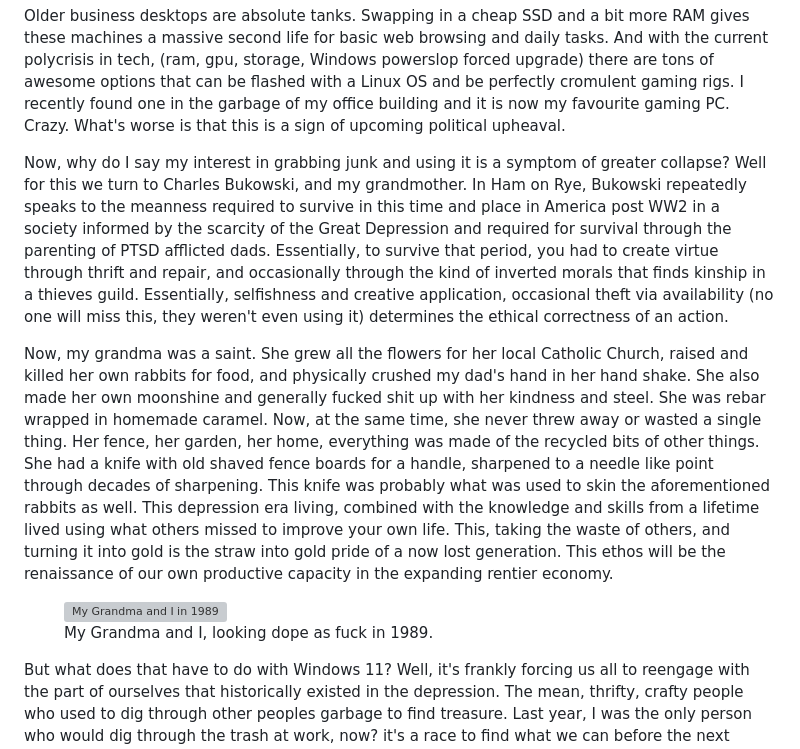
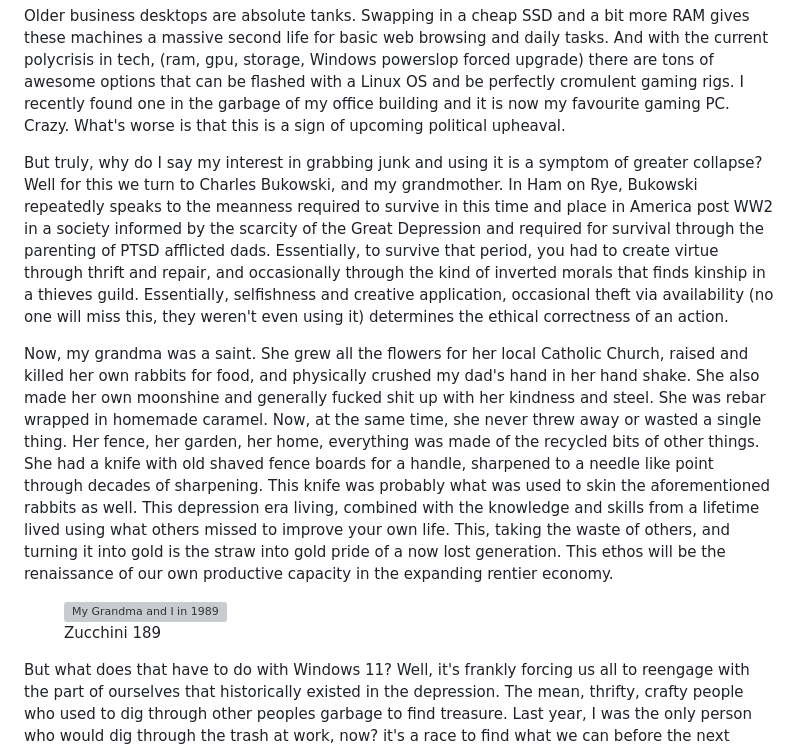
Before and after one commit to ham-on-dude/plaintextbfn.github.io, a Markdown page: blog/so-it-begins.md, the part around one of its changes. Rendered like a GitHub page; grey boxes are pictures that could not be loaded.

```diff
--- a/blog/so-it-begins.md
+++ b/blog/so-it-begins.md
@@ -14,7 +14,7 @@ date: 2026-07-28
     Older business desktops are absolute tanks. Swapping in a cheap SSD and a bit more RAM gives these machines a massive second life for basic web browsing and daily tasks. And with the current polycrisis in tech, (ram, gpu, storage, Windows powerslop forced upgrade) there are tons of awesome options that can be flashed with a Linux OS and be perfectly cromulent gaming rigs. I recently found one in the garbage of my office building and it is now my favourite gaming PC. Crazy. What's worse is that this is a sign of upcoming political upheaval.
   </p>
   <p>
-    Now, why do I say my interest in grabbing junk and using it is a symptom of greater collapse? Well for this we turn to Charles Bukowski, and my grandmother. In Ham on Rye, Bukowski repeatedly speaks to the meanness required to survive in this time and place in  America post WW2 in a society informed by the scarcity of the Great Depression and required for survival through the parenting of PTSD afflicted dads. Essentially, to survive that period, you had to create virtue through thrift and repair, and occasionally through the kind of inverted morals that finds kinship in a thieves guild. Essentially, selfishness and creative application, occasional theft via availability (no one will miss this, they weren't even using it) determines the ethical correctness of an action.
+    But truly, why do I say my interest in grabbing junk and using it is a symptom of greater collapse? Well for this we turn to Charles Bukowski, and my grandmother. In Ham on Rye, Bukowski repeatedly speaks to the meanness required to survive in this time and place in  America post WW2 in a society informed by the scarcity of the Great Depression and required for survival through the parenting of PTSD afflicted dads. Essentially, to survive that period, you had to create virtue through thrift and repair, and occasionally through the kind of inverted morals that finds kinship in a thieves guild. Essentially, selfishness and creative application, occasional theft via availability (no one will miss this, they weren't even using it) determines the ethical correctness of an action.
   </p>
   <p>
     Now, my grandma was a saint. She grew all the flowers for her local Catholic Church, raised and killed her own rabbits for food, and physically crushed my dad's hand in her hand shake. She also made her own moonshine and generally fucked shit up with her kindness and steel. She was rebar wrapped in homemade caramel. Now, at the same time, she never threw away or wasted a single thing. Her fence, her garden, her home, everything was made of the recycled bits of other things. She had a knife with old shaved fence boards for a handle, sharpened to a needle like point through decades of sharpening. This knife was probably what was used to skin the aforementioned rabbits as well. This depression era living, combined with the knowledge and skills from a lifetime lived using what others missed to improve your own life. This, taking the waste of others, and turning it into gold is the straw into gold pride of a now lost generation. This ethos will be the renaissance of our own productive capacity in the expanding rentier economy.
@@ -22,7 +22,7 @@ date: 2026-07-28
   <figure style="margin: 2rem 0; text-align: center;">
   <img src="../assets/Screenshot 2026-07-31 105339.png" alt="My Grandma and I in 1989" style="max-width: 100%; height: auto; border-radius: 4px;" />
   <figcaption style="font-size: 0.85rem; color: var(--muted); margin-top: 0.5rem;">
-    My Grandma and I, looking dope as fuck in 1989.
+    Zucchini 189
   </figcaption>
 </figure>
   <p>
```
Also changed, not shown: other parts of blog/so-it-begins.md (+5 -2 lines).
